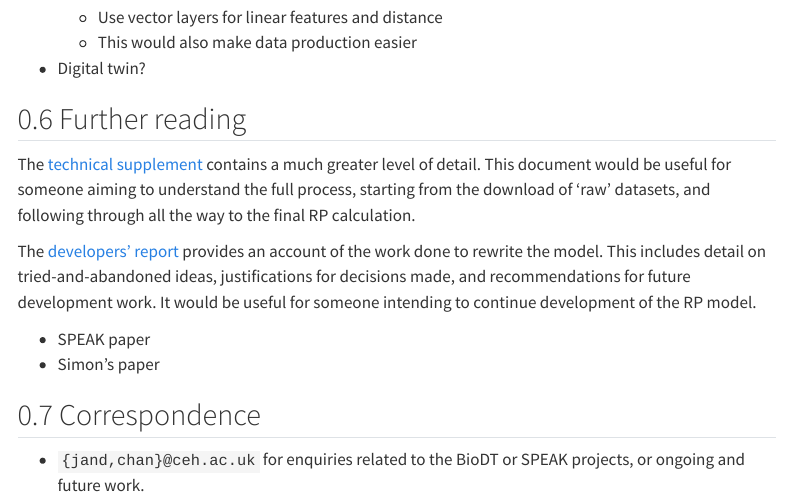
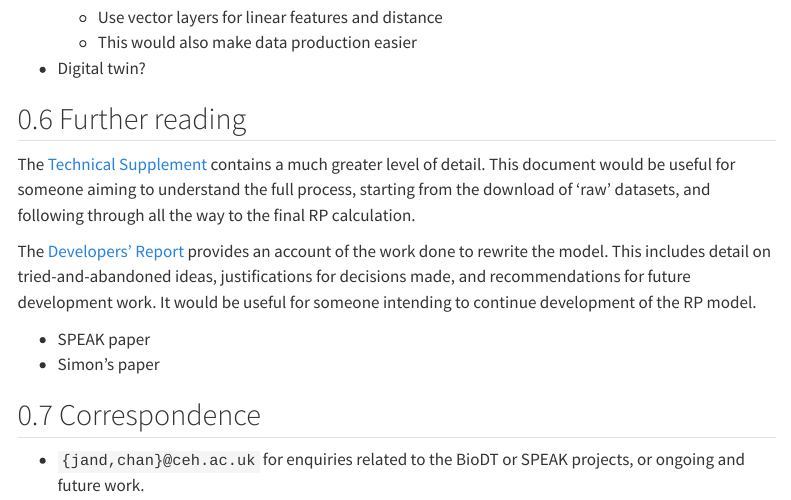
Before and after one commit to BioDT/ces-recreation-reports, a Quarto document (summary.qmd): the page in a window 1100 px wide, from 5690 px down. Rendered offline with R 4.5, knitr and Pandoc in place of Quarto, with nearby package versions; menus at the side of the page are left out.

Commit message:
update front matter

```diff
--- a/_quarto.yml
+++ b/_quarto.yml
@@ -32,12 +32,6 @@ format:
     #toccolor: blue
     #linkcolor: purple
 
-affiliations:
-  - id: ukceh
-    name: UK Centre for Ecology & Hydrology
-    city: Edinburgh
-    url: https://www.ceh.ac.uk/
-
 # Website config
 website:
   title: The BioDT Recreational Potential Model
--- a/summary.qmd
+++ b/summary.qmd
@@ -4,20 +4,12 @@ subtitle: Summary
 authors:
   - name: Joe Marsh Rossney
     orcid: 0000-0002-8082-8566
-    affiliation:
-      - ref: ukceh
+    affiliation: UK Centre for Ecology & Hydrology
   - name: Maddalena Tigli
-    affiliation:
-      - ref: ukceh
+    orcid: 0000-0001-8083-0589
   - name: Christopher Andrews
-    affiliation:
-      - ref: ukceh
   - name: Jan Dick
-    affiliation:
-      - ref: ukceh
   - name: Simon Rolph
-    affiliation:
-      - ref: ukceh
 
 date: today
 date-format: long
@@ -260,9 +252,9 @@ TODO
 
 ## Further reading {.appendix}
 
-The [technical supplement](tech_supp.html) contains a much greater level of detail. This document would be useful for someone aiming to understand the full process, starting from the download of 'raw' datasets, and following through all the way to the final RP calculation.
+The [Technical Supplement](tech_supp.html) contains a much greater level of detail. This document would be useful for someone aiming to understand the full process, starting from the download of 'raw' datasets, and following through all the way to the final RP calculation.
 
-The [developers' report](dev_report.html) provides an account of the work done to rewrite the model. This includes detail on tried-and-abandoned ideas, justifications for decisions made, and recommendations for future development work. It would be useful for someone intending to continue development of the RP model.
+The [Developers' Report](dev_report.html) provides an account of the work done to rewrite the model. This includes detail on tried-and-abandoned ideas, justifications for decisions made, and recommendations for future development work. It would be useful for someone intending to continue development of the RP model.
 
 - SPEAK paper
 - Simon's paper
```
Also changed, not shown: dev_report.qmd (+1 -0 lines), index.qmd (+3 -2 lines), tech_supp.qmd (+1 -0 lines).
